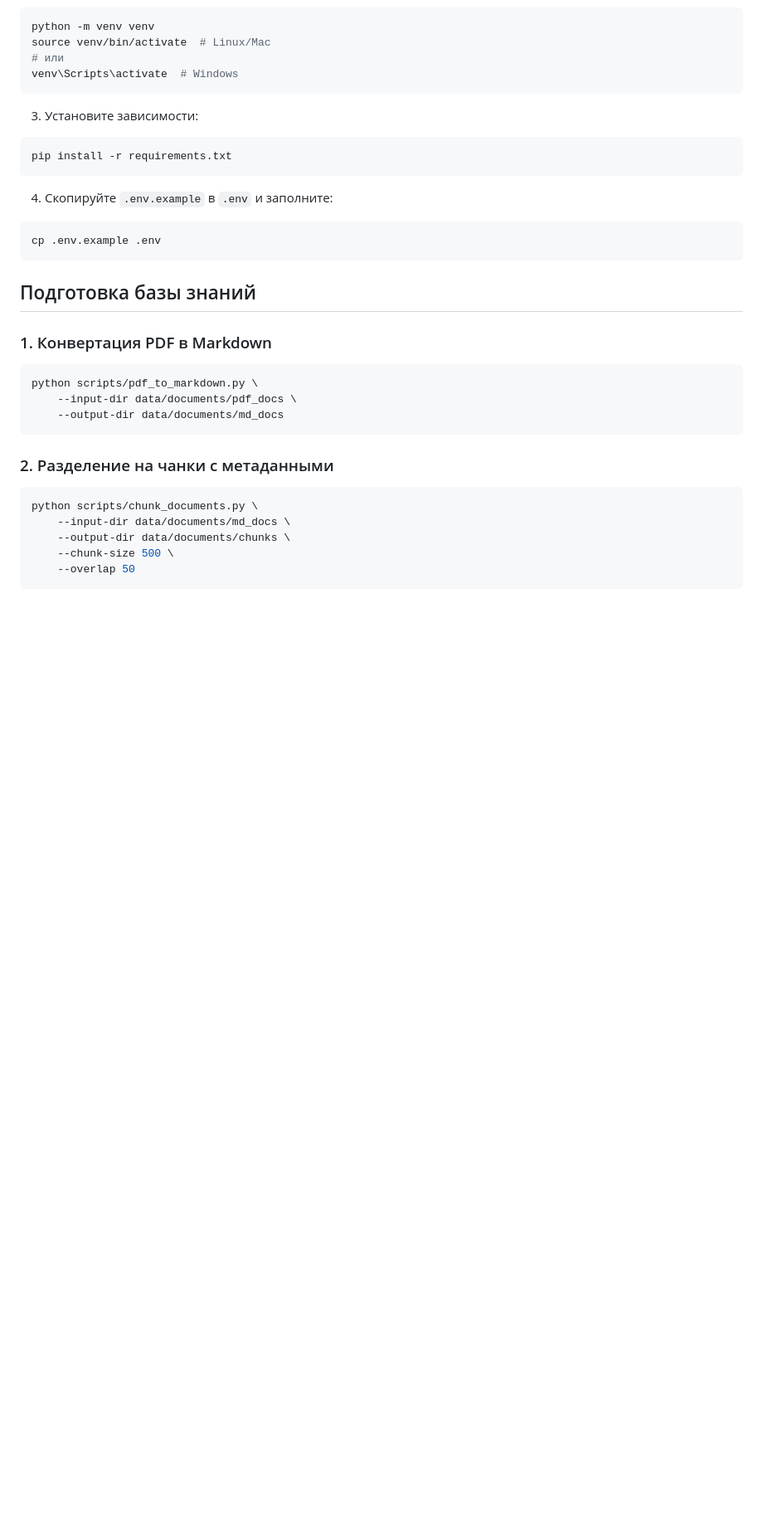
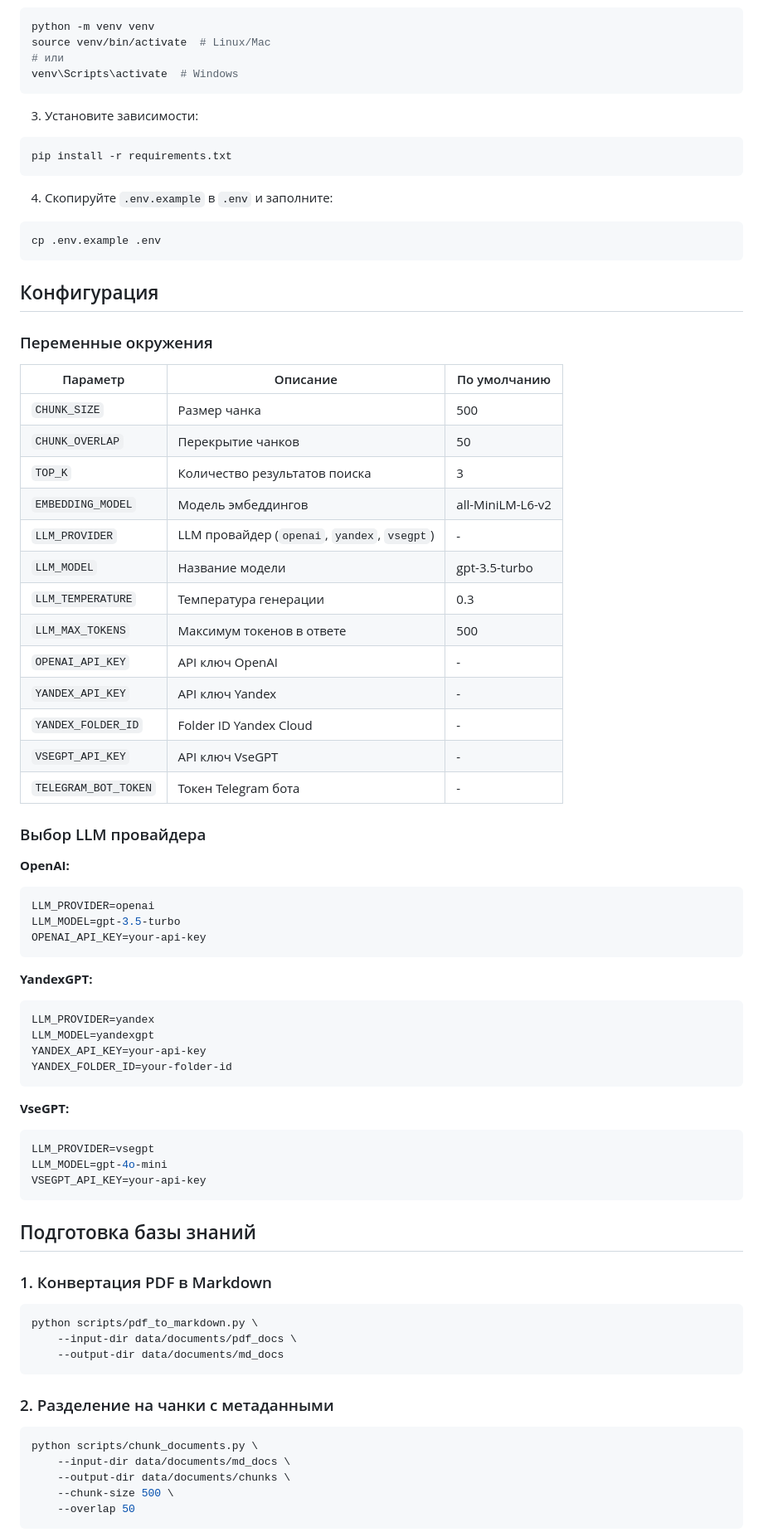
Before and after one commit to dshilin/rag_aiogram3, a Markdown page: README.md, the part around one of its changes. Shown at 83% size. Rendered like a GitHub page; blank space fills up the shorter version.

````diff
--- a/README.md
+++ b/README.md
@@ -43,6 +52,50 @@ pip install -r requirements.txt
 4. Скопируйте `.env.example` в `.env` и заполните:
 ```bash
 cp .env.example .env
+```
+
+## Конфигурация
+
+### Переменные окружения
+
+| Параметр | Описание | По умолчанию |
+|----------|----------|--------------|
+| `CHUNK_SIZE` | Размер чанка | 500 |
+| `CHUNK_OVERLAP` | Перекрытие чанков | 50 |
+| `TOP_K` | Количество результатов поиска | 3 |
+| `EMBEDDING_MODEL` | Модель эмбеддингов | all-MiniLM-L6-v2 |
+| `LLM_PROVIDER` | LLM провайдер (`openai`, `yandex`, `vsegpt`) | - |
+| `LLM_MODEL` | Название модели | gpt-3.5-turbo |
+| `LLM_TEMPERATURE` | Температура генерации | 0.3 |
+| `LLM_MAX_TOKENS` | Максимум токенов в ответе | 500 |
+| `OPENAI_API_KEY` | API ключ OpenAI | - |
+| `YANDEX_API_KEY` | API ключ Yandex | - |
+| `YANDEX_FOLDER_ID` | Folder ID Yandex Cloud | - |
+| `VSEGPT_API_KEY` | API ключ VseGPT | - |
+| `TELEGRAM_BOT_TOKEN` | Токен Telegram бота | - |
+
+### Выбор LLM провайдера
+
+**OpenAI:**
+```env
+LLM_PROVIDER=openai
+LLM_MODEL=gpt-3.5-turbo
+OPENAI_API_KEY=your-api-key
+```
+
+**YandexGPT:**
+```env
+LLM_PROVIDER=yandex
+LLM_MODEL=yandexgpt
+YANDEX_API_KEY=your-api-key
+YANDEX_FOLDER_ID=your-folder-id
+```
+
+**VseGPT:**
+```env
+LLM_PROVIDER=vsegpt
+LLM_MODEL=gpt-4o-mini
+VSEGPT_API_KEY=your-api-key
 ```
 
 ## Подготовка базы знаний
````
Also changed, not shown: other parts of README.md (+81 -23 lines).
